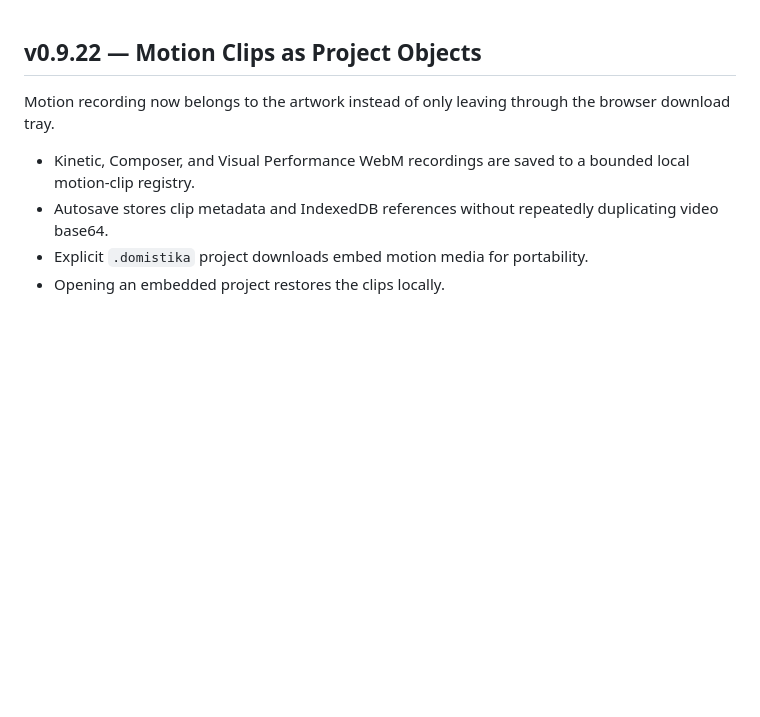
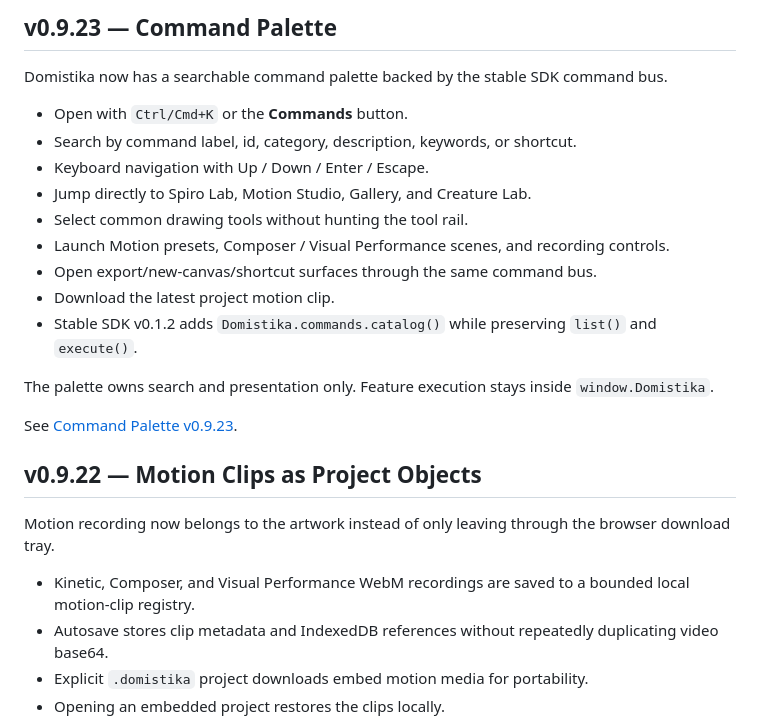
Before and after one commit to MichaelWave369/Domistika, a Markdown page: README.md, the part around the change. Rendered like a GitHub page; blank space fills up the shorter version.

Commit message:
docs: introduce command palette

```diff
--- a/README.md
+++ b/README.md
@@ -1,3 +1,21 @@
+## v0.9.23 — Command Palette
+
+Domistika now has a searchable command palette backed by the stable SDK command bus.
+
+- Open with `Ctrl/Cmd+K` or the **Commands** button.
+- Search by command label, id, category, description, keywords, or shortcut.
+- Keyboard navigation with Up / Down / Enter / Escape.
+- Jump directly to Spiro Lab, Motion Studio, Gallery, and Creature Lab.
+- Select common drawing tools without hunting the tool rail.
+- Launch Motion presets, Composer / Visual Performance scenes, and recording controls.
+- Open export/new-canvas/shortcut surfaces through the same command bus.
+- Download the latest project motion clip.
+- Stable SDK v0.1.2 adds `Domistika.commands.catalog()` while preserving `list()` and `execute()`.
+
+The palette owns search and presentation only. Feature execution stays inside `window.Domistika`.
+
+See [Command Palette v0.9.23](docs/COMMAND_PALETTE_V0923.md).
+
 ## v0.9.22 — Motion Clips as Project Objects
 
 Motion recording now belongs to the artwork instead of only leaving through the browser download tray.
```
